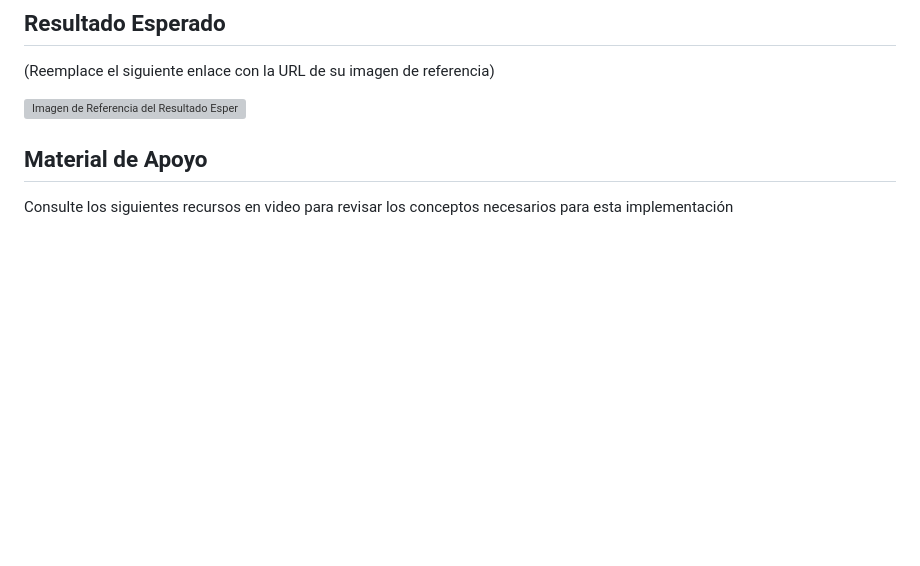
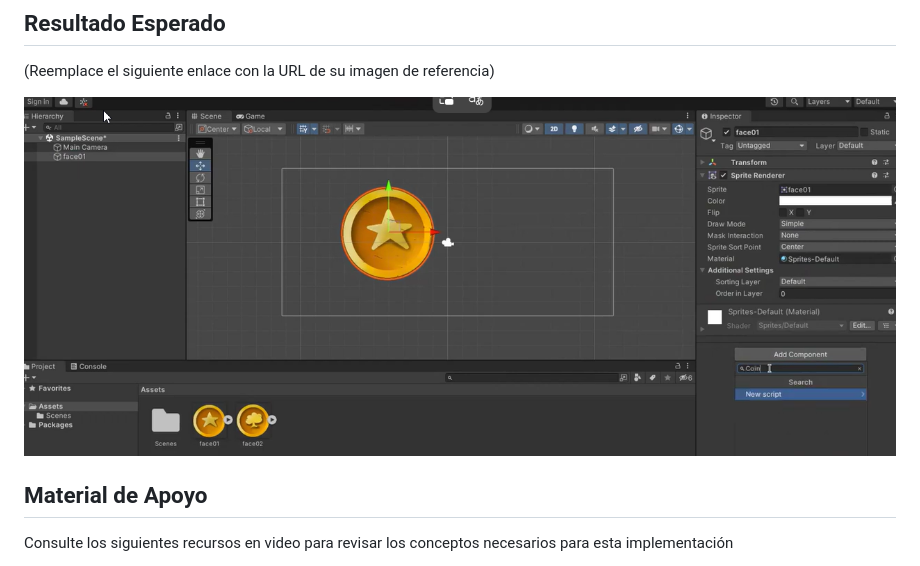
Before and after one commit to toitolucho/Learning-Game-Development-with-POO, a Markdown page: 17 Lanzamiento de Moneda/Readme.md, the part around the change. Drawn GitHub-style; pictures changed too: 17 Lanzamiento de Moneda/sample.png (added); blank space fills up the shorter version; grey boxes are pictures that could not be loaded.

Commit message:
adding image

```diff
--- a/17 Lanzamiento de Moneda/Readme.md
+++ b/17 Lanzamiento de Moneda/Readme.md
@@ -6,7 +6,7 @@ Implementación de un script en el motor gráfico (Unity o Unreal Engine) para s
 ## Resultado Esperado
 (Reemplace el siguiente enlace con la URL de su imagen de referencia)
 
-![Imagen de Referencia del Resultado Esperado](URL_DE_LA_IMAGEN_AQUI)
+![Imagen de Referencia del Resultado Esperado](sample.png)
 
 ## Material de Apoyo
 Consulte los siguientes recursos en video para revisar los conceptos necesarios para esta implementación
```
